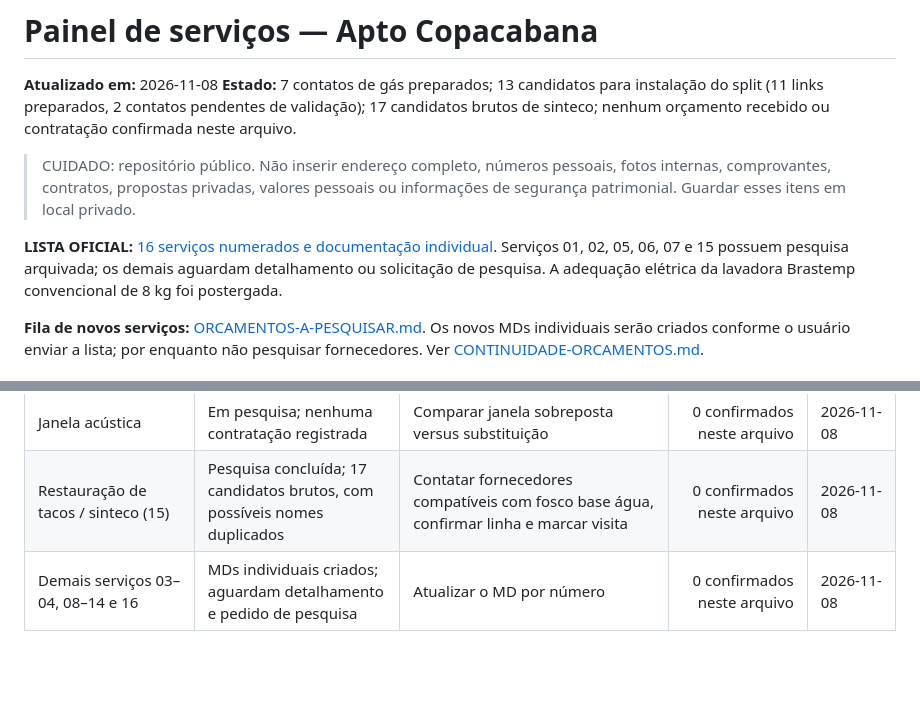
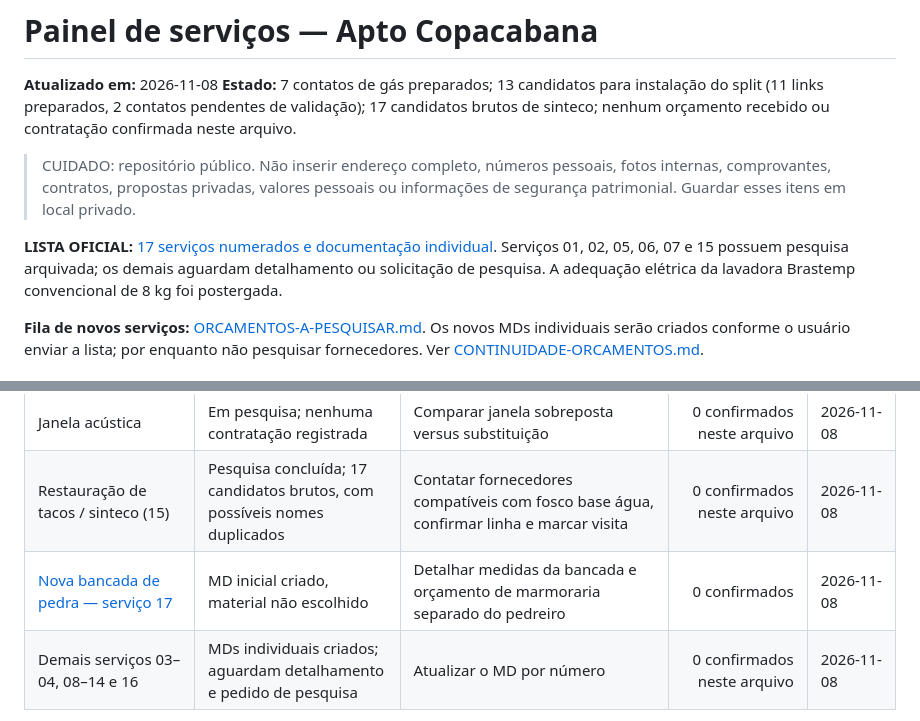
Before and after one commit to Gustpbbr/Gus, a Markdown page: projetos/Apto Copacabana/PAINEL-SERVICOS.md, 2 parts joined by grey strips. Drawn GitHub-style; blank space fills up the shorter version.

Commit message:
docs(apto): acompanhar bancada nova de pedra como servico 17

```diff
--- a/projetos/Apto Copacabana/PAINEL-SERVICOS.md
+++ b/projetos/Apto Copacabana/PAINEL-SERVICOS.md
@@ -5,7 +5,7 @@
 
 > CUIDADO: repositório público. Não inserir endereço completo, números pessoais, fotos internas, comprovantes, contratos, propostas privadas, valores pessoais ou informações de segurança patrimonial. Guardar esses itens em local privado.
 
-**LISTA OFICIAL:** [16 serviços numerados e documentação individual](ORCAMENTOS-A-PESQUISAR.md). Serviços 01, 02, 05, 06, 07 e 15 possuem pesquisa arquivada; os demais aguardam detalhamento ou solicitação de pesquisa. A adequação elétrica da lavadora Brastemp convencional de 8 kg foi postergada.
+**LISTA OFICIAL:** [17 serviços numerados e documentação individual](ORCAMENTOS-A-PESQUISAR.md). Serviços 01, 02, 05, 06, 07 e 15 possuem pesquisa arquivada; os demais aguardam detalhamento ou solicitação de pesquisa. A adequação elétrica da lavadora Brastemp convencional de 8 kg foi postergada.
 
 **Fila de novos serviços:** [ORCAMENTOS-A-PESQUISAR.md](ORCAMENTOS-A-PESQUISAR.md). Os novos MDs individuais serão criados conforme o usuário enviar a lista; por enquanto não pesquisar fornecedores. Ver [CONTINUIDADE-ORCAMENTOS.md](CONTINUIDADE-ORCAMENTOS.md).
 
@@ -19,6 +19,7 @@
 | [Remanejamento de aquecedor a gás](servicos/gas/ORCAMENTO-GAS-2026-11-09.md) | **7 contatos preparados para 09/11; nenhum envio confirmado** | Abrir WhatsApp com mensagens prontas e solicitar visitas de viabilidade/segurança | 0 confirmados neste arquivo | 2026-11-08 |
 | Janela acústica | Em pesquisa; nenhuma contratação registrada | Comparar janela sobreposta versus substituição | 0 confirmados neste arquivo | 2026-11-08 |
 | Restauração de tacos / sinteco (15) | Pesquisa concluída; 17 candidatos brutos, com possíveis nomes duplicados | Contatar fornecedores compatíveis com fosco base água, confirmar linha e marcar visita | 0 confirmados neste arquivo | 2026-11-08 |
+| [Nova bancada de pedra — serviço 17](servicos/17-bancada-pedra-cozinha/PEDIDO-ORCAMENTO.md) | MD inicial criado, material não escolhido | Detalhar medidas da bancada e orçamento de marmoraria separado do pedreiro | 0 confirmados | 2026-11-08 |
 | Demais serviços 03–04, 08–14 e 16 | MDs individuais criados; aguardam detalhamento e pedido de pesquisa | Atualizar o MD por número | 0 confirmados neste arquivo | 2026-11-08 |
 
 *Os serviços acima são apenas categorias de pesquisa discutidas; não significam que orçamentos foram recebidos ou empresas contratadas.*
```
